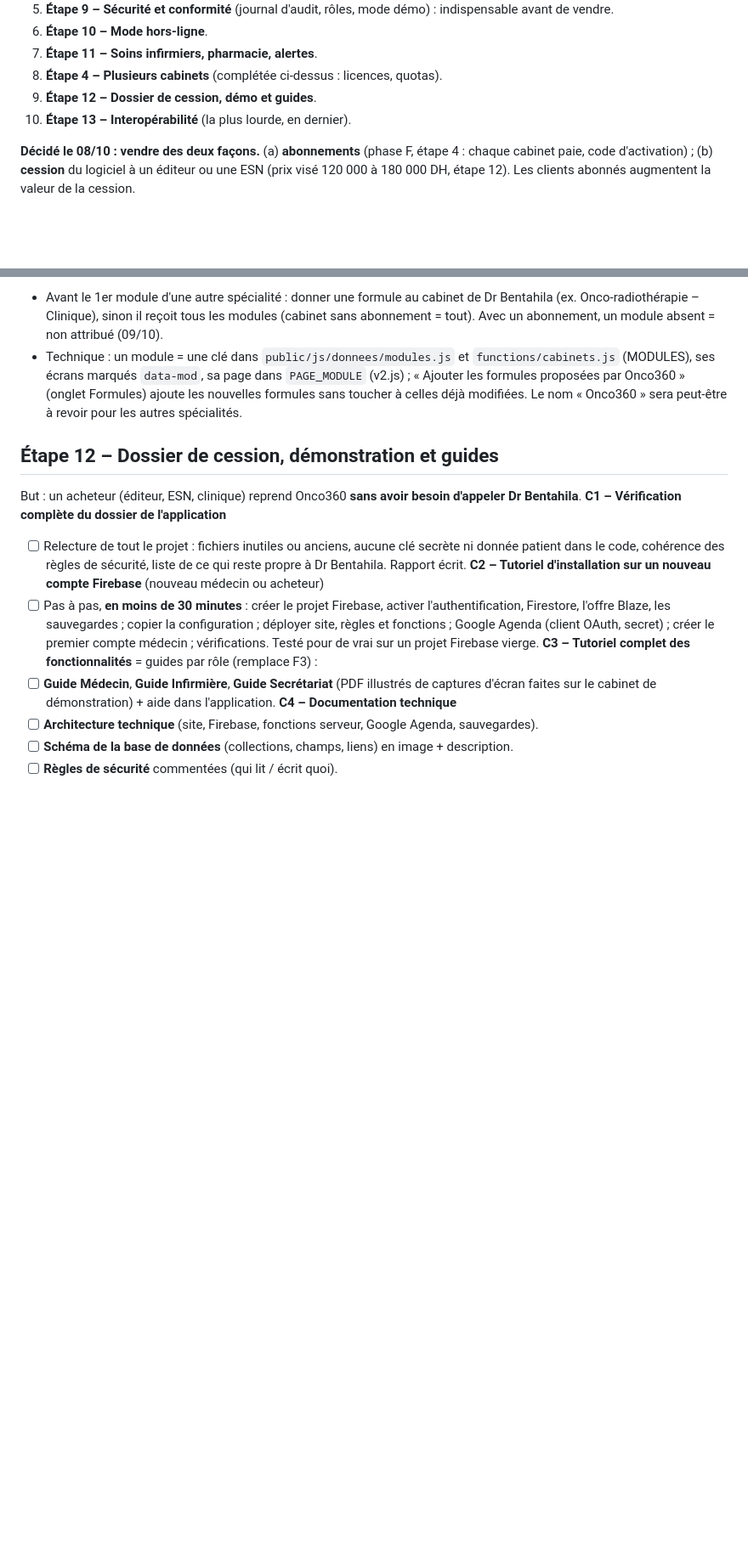
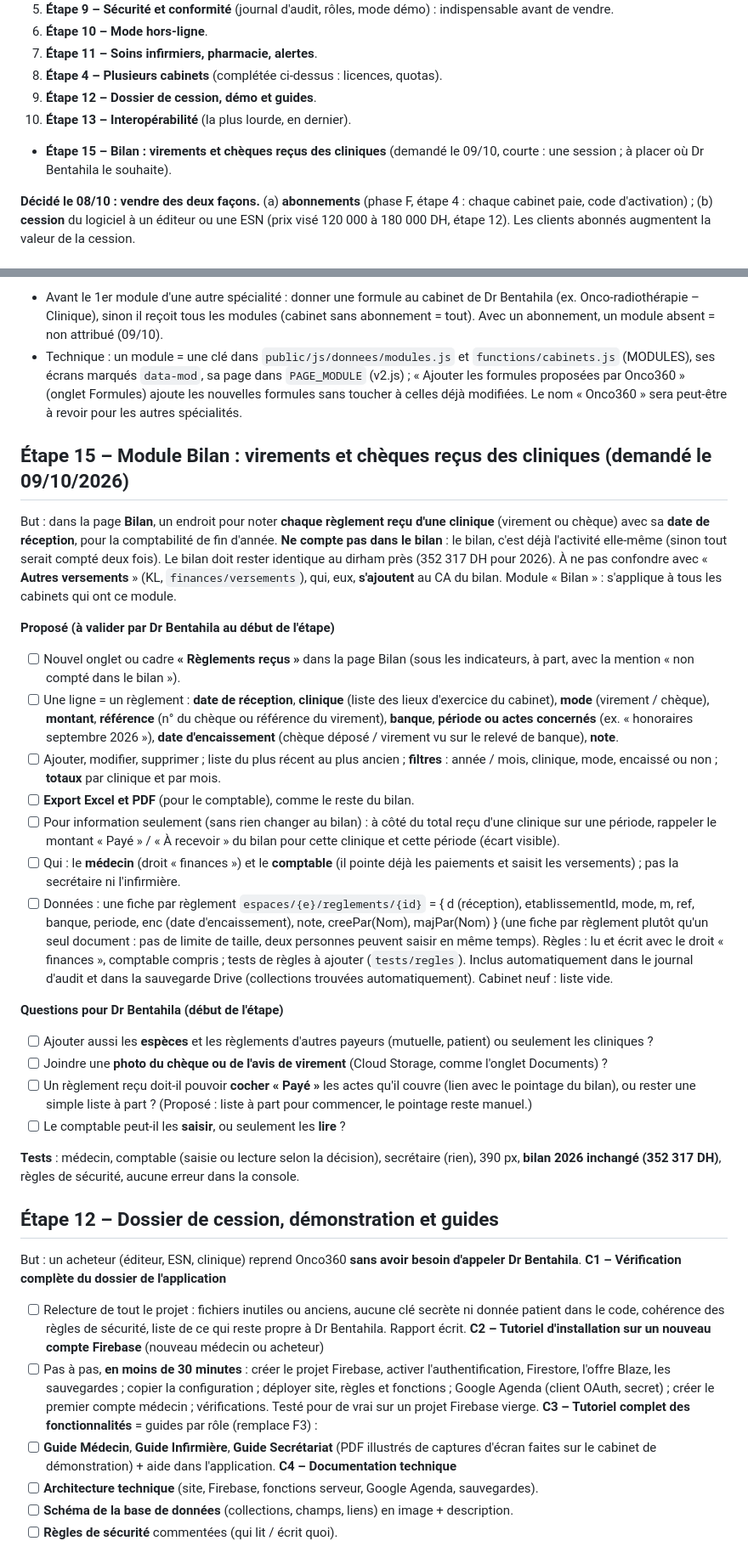
Before and after one commit to ritabentahila-alt/onco360, a Markdown page: FEUILLE-DE-ROUTE.md, 2 parts joined by grey strips. Shown at 85% size. Drawn GitHub-style; blank space fills up the shorter version.

Commit message:
Feuille de route : étape 15, virements et chèques reçus des cliniques (module Bilan, hors bilan)
Co-Authored-By: Claude Opus 5.5 <noreply@anthropic.com>

```diff
--- a/FEUILLE-DE-ROUTE.md
+++ b/FEUILLE-DE-ROUTE.md
@@ -790,6 +790,8 @@ commence par ses questions « À décider » (Claude les pose avant d'écrire le
 8. **Étape 4 – Plusieurs cabinets** (complétée ci-dessus : licences, quotas).
 9. **Étape 12 – Dossier de cession, démo et guides**.
 10. **Étape 13 – Interopérabilité** (la plus lourde, en dernier).
+- **Étape 15 – Bilan : virements et chèques reçus des cliniques** (demandé le 09/10, courte : une session ; à placer où Dr
+  Bentahila le souhaite).
 
 **Décidé le 08/10 : vendre des deux façons.** (a) **abonnements** (phase F, étape 4 : chaque cabinet paie, code
 d'activation) ; (b) **cession** du logiciel à un éditeur ou une ESN (prix visé 120 000 à 180 000 DH, étape 12). Les
@@ -1084,6 +1086,42 @@ formule tant que leurs modules n'existent pas).
   `data-mod`, sa page dans `PAGE_MODULE` (v2.js) ; « Ajouter les formules proposées par Onco360 » (onglet Formules) ajoute les
   nouvelles formules sans toucher à celles déjà modifiées. Le nom « Onco360 » sera peut-être à revoir pour les autres spécialités.
 
+## Étape 15 – Module Bilan : virements et chèques reçus des cliniques (demandé le 09/10/2026)
+But : dans la page **Bilan**, un endroit pour noter **chaque règlement reçu d'une clinique** (virement ou chèque) avec sa
+**date de réception**, pour la comptabilité de fin d'année. **Ne compte pas dans le bilan** : le bilan, c'est déjà l'activité
+elle-même (sinon tout serait compté deux fois). Le bilan doit rester identique au dirham près (352 317 DH pour 2026).
+À ne pas confondre avec « **Autres versements** » (KL, `finances/versements`), qui, eux, **s'ajoutent** au CA du bilan.
+Module « Bilan » : s'applique à tous les cabinets qui ont ce module.
+
+**Proposé (à valider par Dr Bentahila au début de l'étape)**
+- [ ] Nouvel onglet ou cadre **« Règlements reçus »** dans la page Bilan (sous les indicateurs, à part, avec la mention « non compté
+      dans le bilan »).
+- [ ] Une ligne = un règlement : **date de réception**, **clinique** (liste des lieux d'exercice du cabinet), **mode** (virement /
+      chèque), **montant**, **référence** (n° du chèque ou référence du virement), **banque**, **période ou actes concernés** (ex.
+      « honoraires septembre 2026 »), **date d'encaissement** (chèque déposé / virement vu sur le relevé de banque), **note**.
+- [ ] Ajouter, modifier, supprimer ; liste du plus récent au plus ancien ; **filtres** : année / mois, clinique, mode,
+      encaissé ou non ; **totaux** par clinique et par mois.
+- [ ] **Export Excel et PDF** (pour le comptable), comme le reste du bilan.
+- [ ] Pour information seulement (sans rien changer au bilan) : à côté du total reçu d'une clinique sur une période, rappeler le
+      montant « Payé » / « À recevoir » du bilan pour cette clinique et cette période (écart visible).
+- [ ] Qui : le **médecin** (droit « finances ») et le **comptable** (il pointe déjà les paiements et saisit les versements) ;
+      pas la secrétaire ni l'infirmière.
+- [ ] Données : une fiche par règlement `espaces/{e}/reglements/{id}` = { d (réception), etablissementId, mode, m, ref, banque,
+      periode, enc (date d'encaissement), note, creePar(Nom), majPar(Nom) } (une fiche par règlement plutôt qu'un seul document :
+      pas de limite de taille, deux personnes peuvent saisir en même temps). Règles : lu et écrit avec le droit « finances »,
+      comptable compris ; tests de règles à ajouter (`tests/regles`). Inclus automatiquement dans le journal d'audit et dans la
+      sauvegarde Drive (collections trouvées automatiquement). Cabinet neuf : liste vide.
+
+**Questions pour Dr Bentahila (début de l'étape)**
+- [ ] Ajouter aussi les **espèces** et les règlements d'autres payeurs (mutuelle, patient) ou seulement les cliniques ?
+- [ ] Joindre une **photo du chèque ou de l'avis de virement** (Cloud Storage, comme l'onglet Documents) ?
+- [ ] Un règlement reçu doit-il pouvoir **cocher « Payé »** les actes qu'il couvre (lien avec le pointage du bilan), ou rester
+      une simple liste à part ? (Proposé : liste à part pour commencer, le pointage reste manuel.)
+- [ ] Le comptable peut-il les **saisir**, ou seulement les **lire** ?
+
+**Tests** : médecin, comptable (saisie ou lecture selon la décision), secrétaire (rien), 390 px, **bilan 2026 inchangé
+(352 317 DH)**, règles de sécurité, aucune erreur dans la console.
+
 ## Étape 12 – Dossier de cession, démonstration et guides
 But : un acheteur (éditeur, ESN, clinique) reprend Onco360 **sans avoir besoin d'appeler Dr Bentahila**.
 **C1 – Vérification complète du dossier de l'application**
```
Also changed, not shown: other parts of FEUILLE-DE-ROUTE.md (+1 -0 lines).
